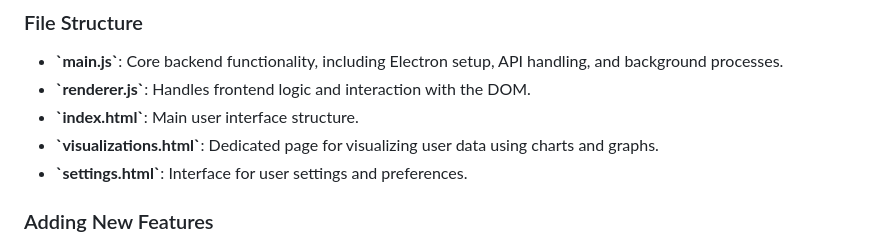
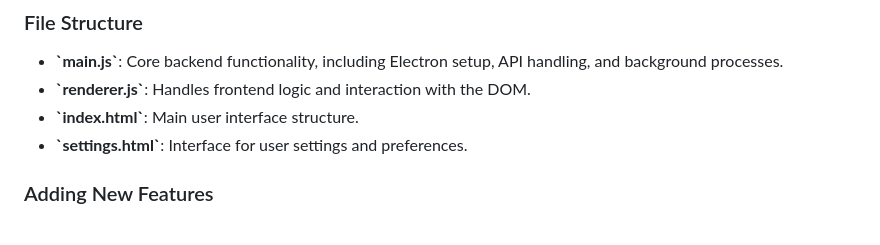
Before and after one commit to skillerious/Github-Follower-Tracker, a Markdown page: README.md, the part around the change. Rendered like a GitHub page.

```diff
--- a/README.md
+++ b/README.md
@@ -103,7 +103,6 @@ The **GitHub Follower Checker** is a robust desktop application designed to help
 - **\`main.js\`**: Core backend functionality, including Electron setup, API handling, and background processes.
 - **\`renderer.js\`**: Handles frontend logic and interaction with the DOM.
 - **\`index.html\`**: Main user interface structure.
-- **\`visualizations.html\`**: Dedicated page for visualizing user data using charts and graphs.
 - **\`settings.html\`**: Interface for user settings and preferences.
 
 ### Adding New Features
```
